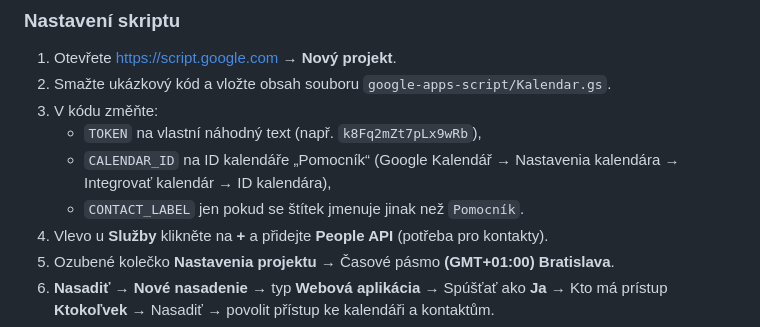
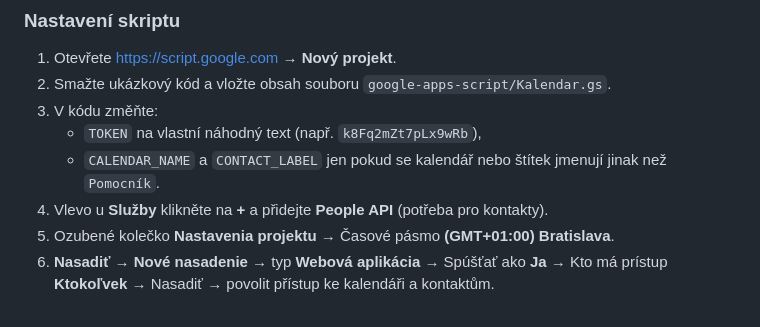
Before and after one commit to matko1996/pomocnik, a Markdown page: NAVOD.md, the part around the change. GitHub-like rendering.

Commit message:
Návod: kalendár podľa názvu
Co-Authored-By: Claude Opus 5.5 <noreply@anthropic.com>

```diff
--- a/NAVOD.md
+++ b/NAVOD.md
@@ -89,8 +89,7 @@ Rodina pak může vše měnit na dálku ze svého telefonu nebo počítače a Po
 2. Smažte ukázkový kód a vložte obsah souboru `google-apps-script/Kalendar.gs`.
 3. V kódu změňte:
    - `TOKEN` na vlastní náhodný text (např. `k8Fq2mZt7pLx9wRb`),
-   - `CALENDAR_ID` na ID kalendáře „Pomocník“ (Google Kalendář → Nastavenia kalendára → Integrovať kalendár → ID kalendára),
-   - `CONTACT_LABEL` jen pokud se štítek jmenuje jinak než `Pomocník`.
+   - `CALENDAR_NAME` a `CONTACT_LABEL` jen pokud se kalendář nebo štítek jmenují jinak než `Pomocník`.
 4. Vlevo u **Služby** klikněte na **+** a přidejte **People API** (potřeba pro kontakty).
 5. Ozubené kolečko **Nastavenia projektu** → Časové pásmo **(GMT+01:00) Bratislava**.
 6. **Nasadiť → Nové nasadenie** → typ **Webová aplikácia** → Spúšťať ako **Ja** → Kto má prístup **Ktokoľvek** → Nasadiť → povolit přístup ke kalendáři a kontaktům.
```
